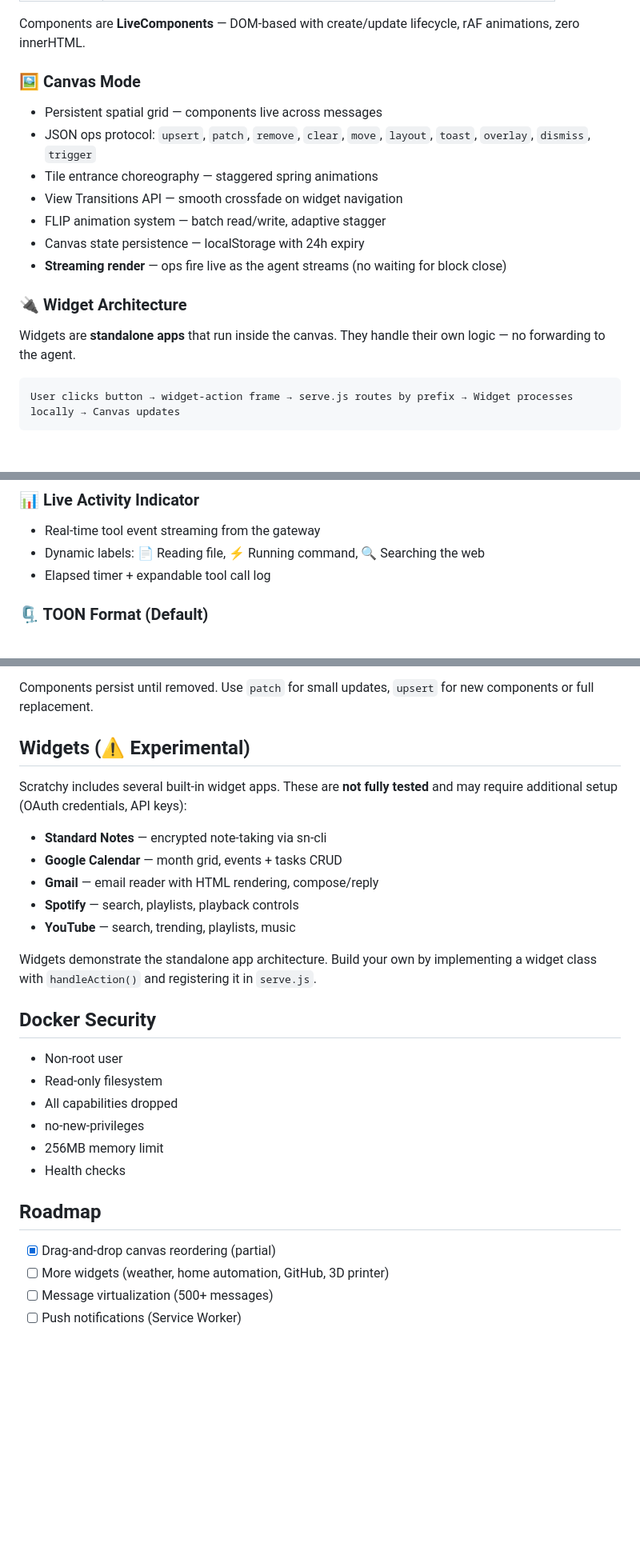
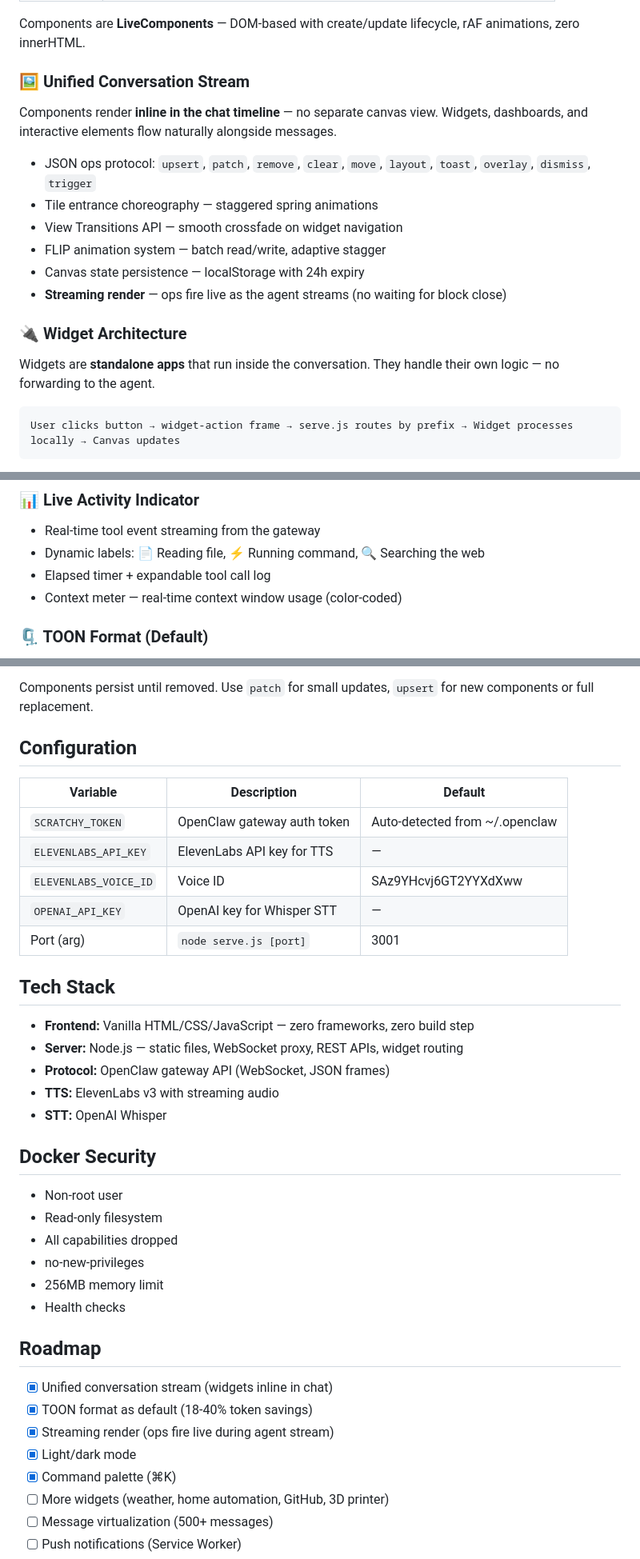
Before and after one commit to yassinebkr/scratchy, a Markdown page: README.md, 3 parts joined by grey strips. Shown at 80% size. Rendered like a GitHub page; blank space fills up the shorter version.

Commit message:
docs: update core features — unified stream, TOON default, connection reliability, context meter
Free-tier updates only: GenUI protocol, components, rendering, design system.

````diff
--- a/README.md
+++ b/README.md
@@ -44,9 +44,10 @@ Agents respond with `scratchy-canvas` or `scratchy-toon` code blocks. Scratchy r
 
 Components are **LiveComponents** — DOM-based with create/update lifecycle, rAF animations, zero innerHTML.
 
-### 🖼️ Canvas Mode
+### 🖼️ Unified Conversation Stream
 
-- Persistent spatial grid — components live across messages
+Components render **inline in the chat timeline** — no separate canvas view. Widgets, dashboards, and interactive elements flow naturally alongside messages.
+
 - JSON ops protocol: `upsert`, `patch`, `remove`, `clear`, `move`, `layout`, `toast`, `overlay`, `dismiss`, `trigger`
 - Tile entrance choreography — staggered spring animations
 - View Transitions API — smooth crossfade on widget navigation
@@ -56,7 +57,7 @@ Components are **LiveComponents** — DOM-based with create/update lifecycle, rA
 
 ### 🔌 Widget Architecture
 
-Widgets are **standalone apps** that run inside the canvas. They handle their own logic — no forwarding to the agent.
+Widgets are **standalone apps** that run inside the conversation. They handle their own logic — no forwarding to the agent.
 
 ```
 User clicks button → widget-action frame → serve.js routes by prefix → Widget processes locally → Canvas updates
@@ -99,6 +96,7 @@ User clicks button → widget-action frame → serve.js routes by prefix → Wid
 - Real-time tool event streaming from the gateway
 - Dynamic labels: 📄 Reading file, ⚡ Running command, 🔍 Searching the web
 - Elapsed timer + expandable tool call log
+- Context meter — real-time context window usage (color-coded)
 
 ### 🗜️ TOON Format (Default)
 - `scratchy-toon` code blocks — default canvas format, preferred over JSON
@@ -238,17 +218,23 @@ Operations: `upsert`, `patch`, `remove`, `clear`, `move`, `layout`, `toast`, `ov
 
 Components persist until removed. Use `patch` for small updates, `upsert` for new components or full replacement.
 
-## Widgets (⚠️ Experimental)
+## Configuration
 
-Scratchy includes several built-in widget apps. These are **not fully tested** and may require additional setup (OAuth credentials, API keys):
+| Variable | Description | Default |
+|----------|-------------|---------|
+| `SCRATCHY_TOKEN` | OpenClaw gateway auth token | Auto-detected from ~/.openclaw |
+| `ELEVENLABS_API_KEY` | ElevenLabs API key for TTS | — |
+| `ELEVENLABS_VOICE_ID` | Voice ID | SAz9YHcvj6GT2YYXdXww |
+| `OPENAI_API_KEY` | OpenAI key for Whisper STT | — |
+| Port (arg) | `node serve.js [port]` | 3001 |
 
-- **Standard Notes** — encrypted note-taking via sn-cli
-- **Google Calendar** — month grid, events + tasks CRUD
-- **Gmail** — email reader with HTML rendering, compose/reply
-- **Spotify** — search, playlists, playback controls
-- **YouTube** — search, trending, playlists, music
+## Tech Stack
 
-Widgets demonstrate the standalone app architecture. Build your own by implementing a widget class with `handleAction()` and registering it in `serve.js`.
+- **Frontend:** Vanilla HTML/CSS/JavaScript — zero frameworks, zero build step
+- **Server:** Node.js — static files, WebSocket proxy, REST APIs, widget routing
+- **Protocol:** OpenClaw gateway API (WebSocket, JSON frames)
+- **TTS:** ElevenLabs v3 with streaming audio
+- **STT:** OpenAI Whisper
 
 ## Docker Security
 
@@ -261,7 +247,11 @@ Widgets demonstrate the standalone app architecture. Build your own by implement
 
 ## Roadmap
 
-- [x] Drag-and-drop canvas reordering (partial)
+- [x] Unified conversation stream (widgets inline in chat)
+- [x] TOON format as default (18-40% token savings)
+- [x] Streaming render (ops fire live during agent stream)
+- [x] Light/dark mode
+- [x] Command palette (⌘K)
 - [ ] More widgets (weather, home automation, GitHub, 3D printer)
 - [ ] Message virtualization (500+ messages)
 - [ ] Push notifications (Service Worker)
````
Also changed, not shown: other parts of README.md (+6 -28 lines).
